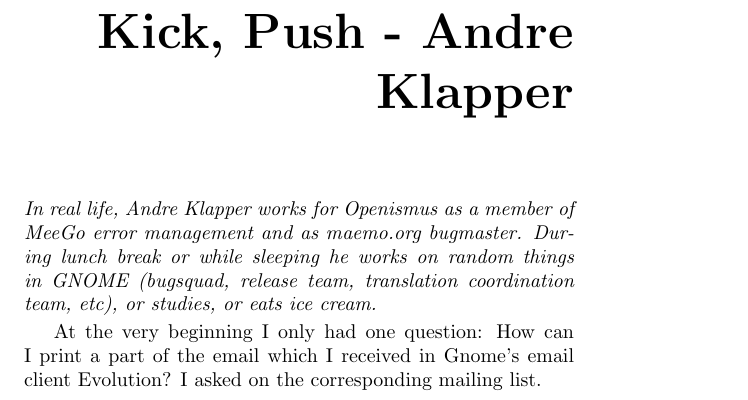
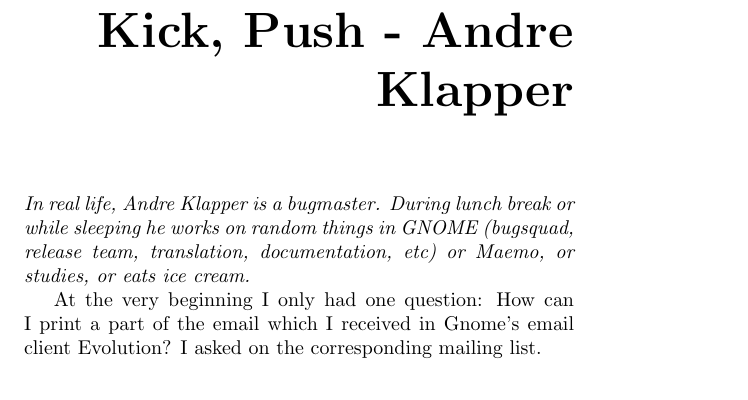
Before and after one commit to Open-Advice/Open-Advice, a LaTeX thesis (Open-Advice.tex, which reads qualityassurance/AndreKlapper.tex): part of page 121 of 388, cut so that both start at the same text. Compiled offline with pdfLaTeX.

Commit message:
Update my life

```diff
--- a/qualityassurance/AndreKlapper.tex
+++ b/qualityassurance/AndreKlapper.tex
@@ -1,9 +1,8 @@
 \chapter{Kick, Push - Andre Klapper}
 
-\textit{In real life, Andre Klapper works for Openismus as a member of MeeGo error
-management and as maemo.org bugmaster. During lunch break or while
-sleeping he works on random things in GNOME (bugsquad, release team,
-translation coordination team, etc), or studies, or eats ice cream.}
+\textit{In real life, Andre Klapper is a bugmaster. During lunch break or
+while sleeping he works on random things in GNOME (bugsquad, release team,
+translation, documentation, etc) or Maemo, or studies, or eats ice cream.}
 
 At the very beginning I only had one question: How can I print a part of the
 email which I received in Gnome's email client Evolution? I asked on the
```
